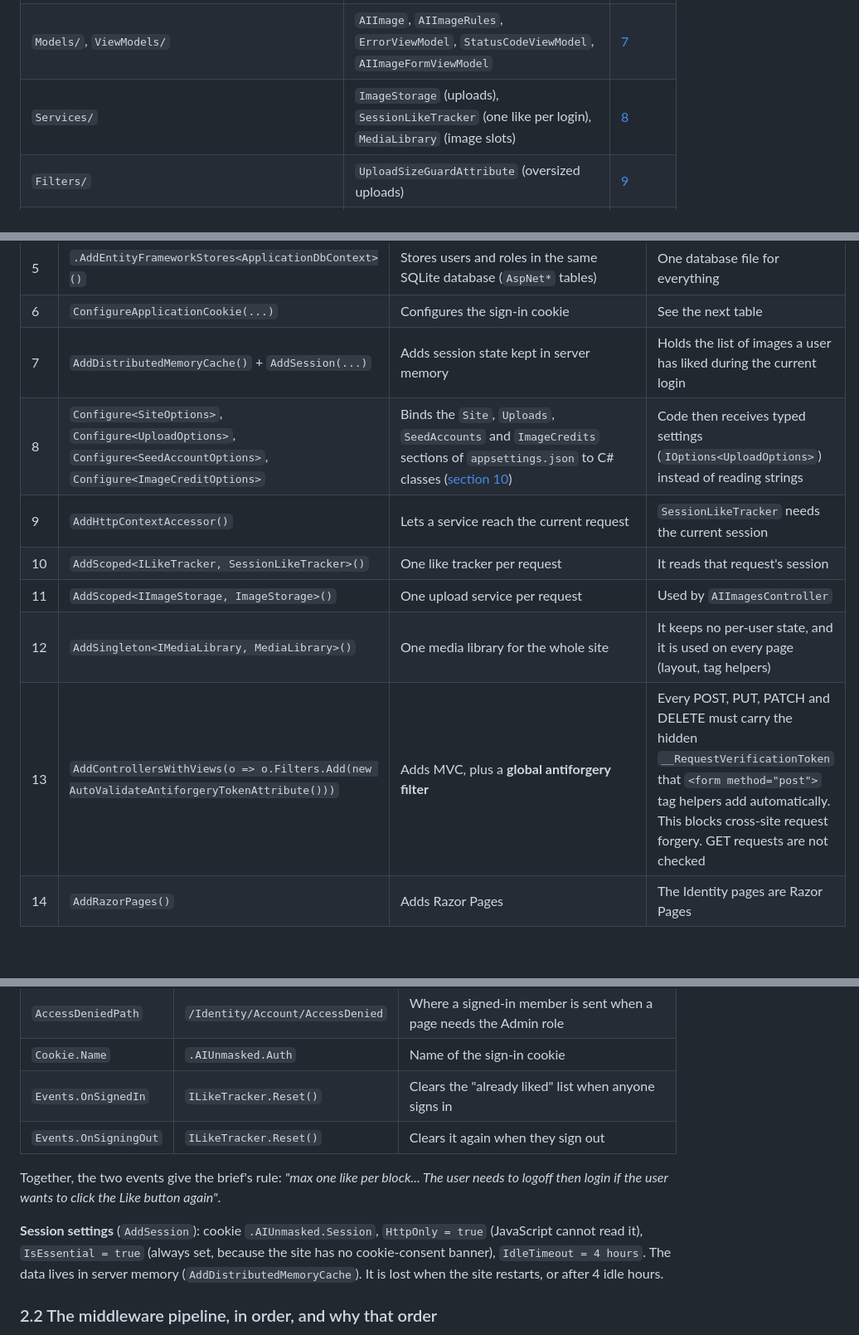
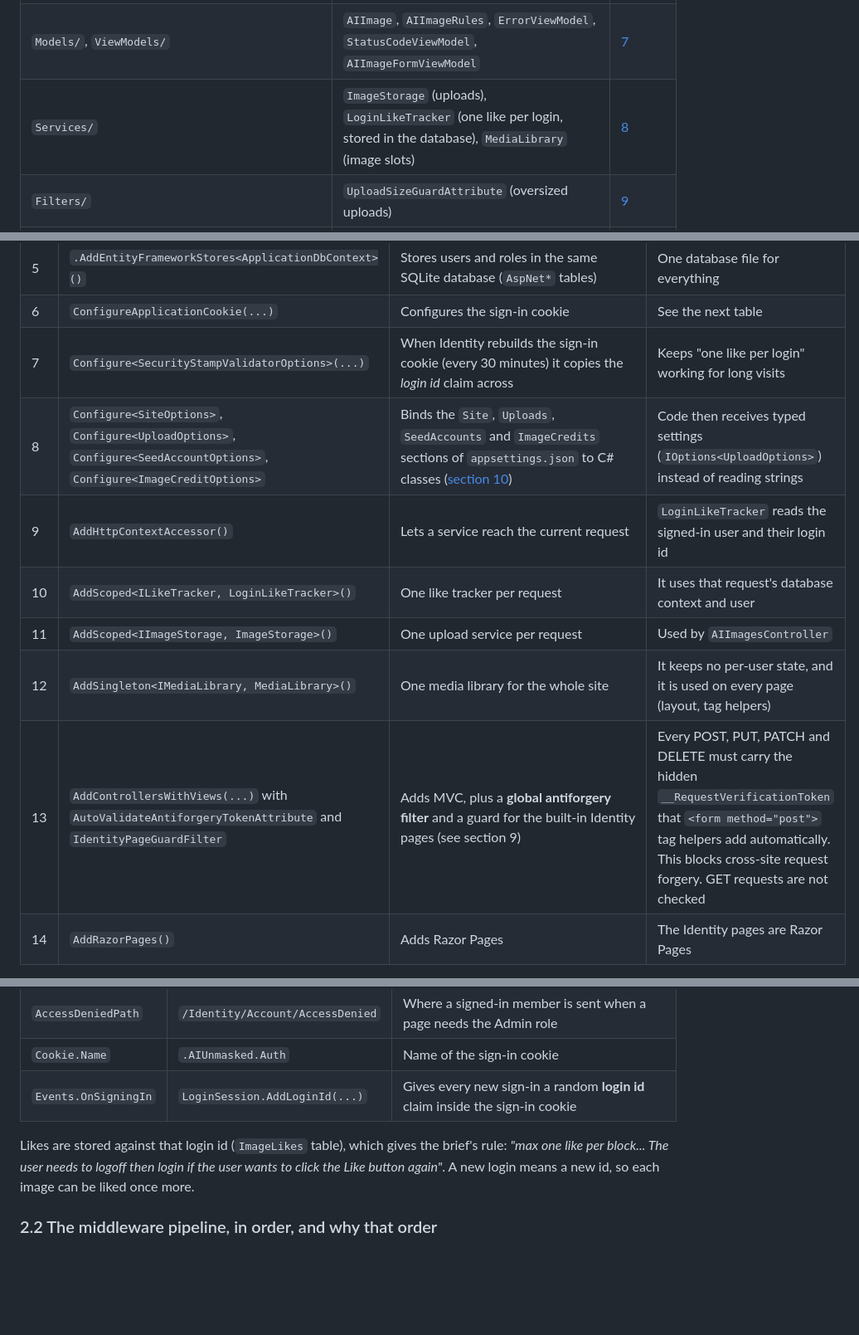
Before and after one commit to coochiepremium/Web-design-Assessment3, a Markdown page: docs/02-back-end.md, 3 parts joined by grey strips. Shown at 83% size. GitHub-like rendering; blank space fills up the shorter version.

```diff
--- a/docs/02-back-end.md
+++ b/docs/02-back-end.md
@@ -76,7 +75,7 @@ Related documents: [../DOCUMENTATION.md](../DOCUMENTATION.md) (overview), [03-fr
 | `Controllers/` | `HomeController` (public pages and error pages), `AIImagesController` (gallery CRUD and likes) | [5](#5-controllers) |
 | `Data/` | `ApplicationDbContext`, the `InitialCreate` migration, `DbInitializer` | [6](#6-data-dbcontext-migrations-start-up-initialiser-and-database-schema) |
 | `Models/`, `ViewModels/` | `AIImage`, `AIImageRules`, `ErrorViewModel`, `StatusCodeViewModel`, `AIImageFormViewModel` | [7](#7-models-and-view-models) |
-| `Services/` | `ImageStorage` (uploads), `SessionLikeTracker` (one like per login), `MediaLibrary` (image slots) | [8](#8-services) |
+| `Services/` | `ImageStorage` (uploads), `LoginLikeTracker` (one like per login, stored in the database), `MediaLibrary` (image slots) | [8](#8-services) |
 | `Filters/` | `UploadSizeGuardAttribute` (oversized uploads) | [9](#9-filters-uploadsizeguardattribute) |
 | `Infrastructure/` | Strongly typed options classes and URL helper extensions | [10](#10-infrastructure-options-classes-and-url-helpers) |
 | `TagHelpers/`, `ViewComponents/` | `<image-slot>`, `<background-slot-note>`, `nav-active`, the home page upload gallery | [11](#11-tag-helpers-and-the-view-component) |
@@ -123,13 +122,13 @@ Related documents: [../DOCUMENTATION.md](../DOCUMENTATION.md) (overview), [03-fr
 | 4 | `.AddRoles<IdentityRole>()` | Enables roles (`RoleManager`, `User.IsInRole("Admin")`, `[Authorize(Roles = ...)]`) | The Admin role is required by the brief |
 | 5 | `.AddEntityFrameworkStores<ApplicationDbContext>()` | Stores users and roles in the same SQLite database (`AspNet*` tables) | One database file for everything |
 | 6 | `ConfigureApplicationCookie(...)` | Configures the sign-in cookie | See the next table |
-| 7 | `AddDistributedMemoryCache()` + `AddSession(...)` | Adds session state kept in server memory | Holds the list of images a user has liked during the current login |
+| 7 | `Configure<SecurityStampValidatorOptions>(...)` | When Identity rebuilds the sign-in cookie (every 30 minutes) it copies the *login id* claim across | Keeps "one like per login" working for long visits |
 | 8 | `Configure<SiteOptions>`, `Configure<UploadOptions>`, `Configure<SeedAccountOptions>`, `Configure<ImageCreditOptions>` | Binds the `Site`, `Uploads`, `SeedAccounts` and `ImageCredits` sections of `appsettings.json` to C# classes ([section 10](#10-infrastructure-options-classes-and-url-helpers)) | Code then receives typed settings (`IOptions<UploadOptions>`) instead of reading strings |
-| 9 | `AddHttpContextAccessor()` | Lets a service reach the current request | `SessionLikeTracker` needs the current session |
-| 10 | `AddScoped<ILikeTracker, SessionLikeTracker>()` | One like tracker per request | It reads that request's session |
+| 9 | `AddHttpContextAccessor()` | Lets a service reach the current request | `LoginLikeTracker` reads the signed-in user and their login id |
+| 10 | `AddScoped<ILikeTracker, LoginLikeTracker>()` | One like tracker per request | It uses that request's database context and user |
 | 11 | `AddScoped<IImageStorage, ImageStorage>()` | One upload service per request | Used by `AIImagesController` |
 | 12 | `AddSingleton<IMediaLibrary, MediaLibrary>()` | One media library for the whole site | It keeps no per-user state, and it is used on every page (layout, tag helpers) |
-| 13 | `AddControllersWithViews(o => o.Filters.Add(new AutoValidateAntiforgeryTokenAttribute()))` | Adds MVC, plus a **global antiforgery filter** | Every POST, PUT, PATCH and DELETE must carry the hidden `__RequestVerificationToken` that `<form method="post">` tag helpers add automatically. This blocks cross-site request forgery. GET requests are not checked |
+| 13 | `AddControllersWithViews(...)` with `AutoValidateAntiforgeryTokenAttribute` and `IdentityPageGuardFilter` | Adds MVC, plus a **global antiforgery filter** and a guard for the built-in Identity pages (see section 9) | Every POST, PUT, PATCH and DELETE must carry the hidden `__RequestVerificationToken` that `<form method="post">` tag helpers add automatically. This blocks cross-site request forgery. GET requests are not checked |
 | 14 | `AddRazorPages()` | Adds Razor Pages | The Identity pages are Razor Pages |
 
 **Cookie settings** (`ConfigureApplicationCookie`):
@@ -139,12 +138,9 @@ Related documents: [../DOCUMENTATION.md](../DOCUMENTATION.md) (overview), [03-fr
 | `LoginPath` | `/Identity/Account/Login` | Where a visitor is sent when a page needs a signed-in user. `?ReturnUrl=...` is added automatically |
 | `AccessDeniedPath` | `/Identity/Account/AccessDenied` | Where a signed-in member is sent when a page needs the Admin role |
 | `Cookie.Name` | `.AIUnmasked.Auth` | Name of the sign-in cookie |
-| `Events.OnSignedIn` | `ILikeTracker.Reset()` | Clears the "already liked" list when anyone signs in |
-| `Events.OnSigningOut` | `ILikeTracker.Reset()` | Clears it again when they sign out |
+| `Events.OnSigningIn` | `LoginSession.AddLoginId(...)` | Gives every new sign-in a random **login id** claim inside the sign-in cookie |
 
-Together, the two events give the brief's rule: *"max one like per block... The user needs to logoff then login if the user wants to click the Like button again"*.
-
-**Session settings** (`AddSession`): cookie `.AIUnmasked.Session`, `HttpOnly = true` (JavaScript cannot read it), `IsEssential = true` (always set, because the site has no cookie-consent banner), `IdleTimeout = 4 hours`. The data lives in server memory (`AddDistributedMemoryCache`). It is lost when the site restarts, or after 4 idle hours.
+Likes are stored against that login id (`ImageLikes` table), which gives the brief's rule: *"max one like per block... The user needs to logoff then login if the user wants to click the Like button again"*. A new login means a new id, so each image can be liked once more.
 
 ### 2.2 The middleware pipeline, in order, and why that order
 
```
Also changed, not shown: other parts of docs/02-back-end.md (+19 -32 lines), docs/03-front-end.md (+6 -5 lines), docs/05-vscode-guide.md (added, +204 -0 lines).
